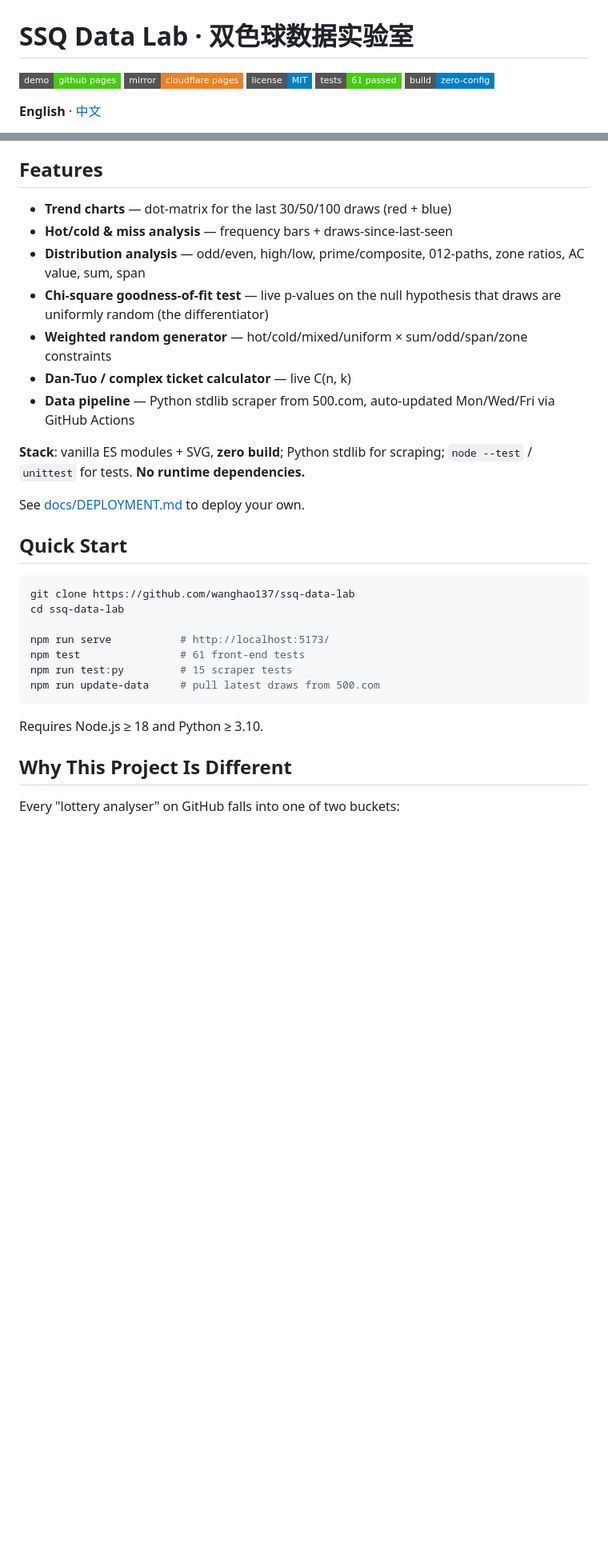
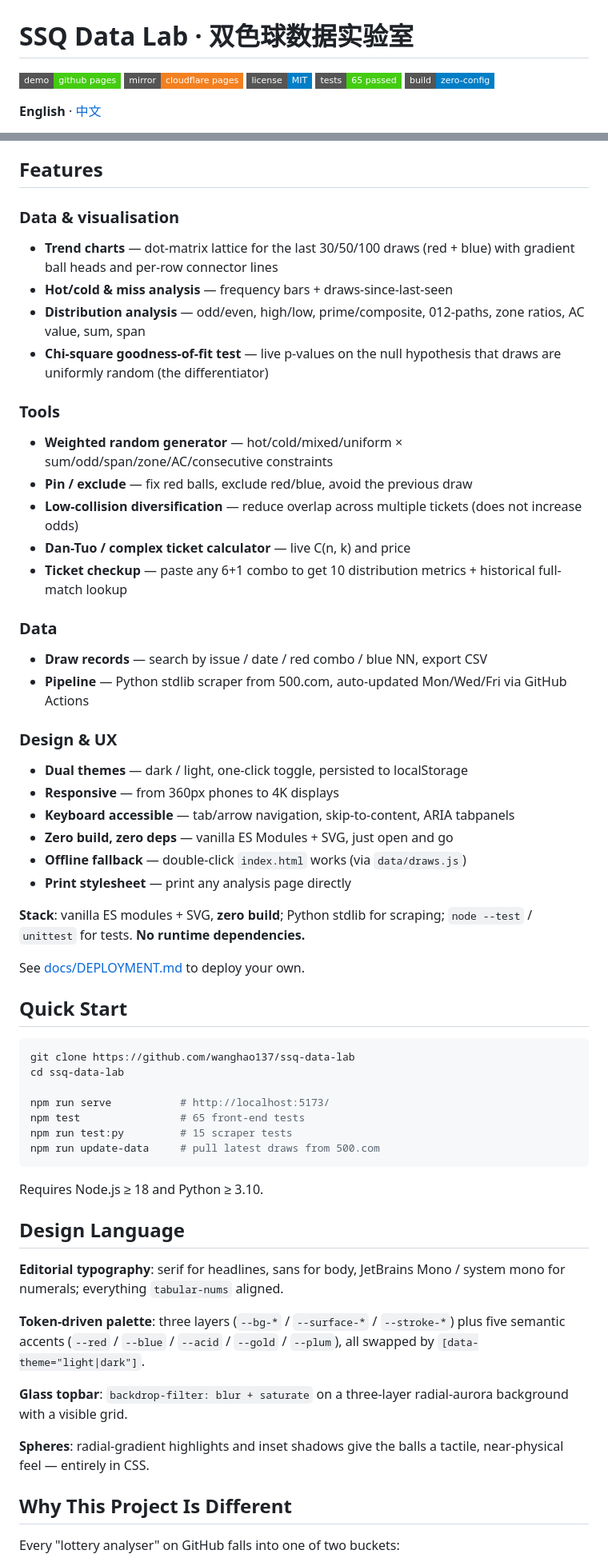
Before and after one commit to LJQ-HUB-cmyk/ssq-data-lab, a Markdown page: README.en.md, 2 parts joined by grey strips. Shown at 80% size. Drawn GitHub-style; badges without logos; blank space fills up the shorter version.

````diff
--- a/README.en.md
+++ b/README.en.md
@@ -3,7 +3,7 @@
 [![GitHub Pages](https://img.shields.io/badge/demo-github%20pages-brightgreen?style=flat-square&logo=github)](https://wanghao137.github.io/ssq-data-lab/)
 [![Cloudflare Pages](https://img.shields.io/badge/mirror-cloudflare%20pages-f38020?style=flat-square&logo=cloudflare&logoColor=white)](https://ssq-data-lab.pages.dev/)
 [![License: MIT](https://img.shields.io/badge/license-MIT-blue?style=flat-square)](./LICENSE)
-[![Tests](https://img.shields.io/badge/tests-61%20passed-success?style=flat-square)](./tests)
+[![Tests](https://img.shields.io/badge/tests-65%20passed-success?style=flat-square)](./tests)
 [![No build step](https://img.shields.io/badge/build-zero--config-informational?style=flat-square)](./index.html)
 
 **English** · [中文](./README.md)
@@ -19,13 +19,30 @@ An **honest** data lab for Union Lotto (SSQ, 双色球): 3,400+ historical draws
 
 ## Features
 
-- **Trend charts** — dot-matrix for the last 30/50/100 draws (red + blue)
+### Data & visualisation
+- **Trend charts** — dot-matrix lattice for the last 30/50/100 draws (red + blue) with gradient ball heads and per-row connector lines
 - **Hot/cold & miss analysis** — frequency bars + draws-since-last-seen
 - **Distribution analysis** — odd/even, high/low, prime/composite, 012-paths, zone ratios, AC value, sum, span
 - **Chi-square goodness-of-fit test** — live p-values on the null hypothesis that draws are uniformly random (the differentiator)
-- **Weighted random generator** — hot/cold/mixed/uniform × sum/odd/span/zone constraints
-- **Dan-Tuo / complex ticket calculator** — live C(n, k)
-- **Data pipeline** — Python stdlib scraper from 500.com, auto-updated Mon/Wed/Fri via GitHub Actions
+
+### Tools
+- **Weighted random generator** — hot/cold/mixed/uniform × sum/odd/span/zone/AC/consecutive constraints
+- **Pin / exclude** — fix red balls, exclude red/blue, avoid the previous draw
+- **Low-collision diversification** — reduce overlap across multiple tickets (does not increase odds)
+- **Dan-Tuo / complex ticket calculator** — live C(n, k) and price
+- **Ticket checkup** — paste any 6+1 combo to get 10 distribution metrics + historical full-match lookup
+
+### Data
+- **Draw records** — search by issue / date / red combo / blue NN, export CSV
+- **Pipeline** — Python stdlib scraper from 500.com, auto-updated Mon/Wed/Fri via GitHub Actions
+
+### Design & UX
+- **Dual themes** — dark / light, one-click toggle, persisted to localStorage
+- **Responsive** — from 360px phones to 4K displays
+- **Keyboard accessible** — tab/arrow navigation, skip-to-content, ARIA tabpanels
+- **Zero build, zero deps** — vanilla ES Modules + SVG, just open and go
+- **Offline fallback** — double-click `index.html` works (via `data/draws.js`)
+- **Print stylesheet** — print any analysis page directly
 
 **Stack**: vanilla ES modules + SVG, **zero build**; Python stdlib for scraping; `node --test` / `unittest` for tests. **No runtime dependencies.**
 
@@ -38,12 +55,22 @@ git clone https://github.com/wanghao137/ssq-data-lab
 cd ssq-data-lab
 
 npm run serve           # http://localhost:5173/
-npm test                # 61 front-end tests
+npm test                # 65 front-end tests
 npm run test:py         # 15 scraper tests
 npm run update-data     # pull latest draws from 500.com
 ```
 
 Requires Node.js ≥ 18 and Python ≥ 3.10.
+
+## Design Language
+
+**Editorial typography**: serif for headlines, sans for body, JetBrains Mono / system mono for numerals; everything `tabular-nums` aligned.
+
+**Token-driven palette**: three layers (`--bg-*` / `--surface-*` / `--stroke-*`) plus five semantic accents (`--red` / `--blue` / `--acid` / `--gold` / `--plum`), all swapped by `[data-theme="light|dark"]`.
+
+**Glass topbar**: `backdrop-filter: blur + saturate` on a three-layer radial-aurora background with a visible grid.
+
+**Spheres**: radial-gradient highlights and inset shadows give the balls a tactile, near-physical feel — entirely in CSS.
 
 ## Why This Project Is Different
 
````
Also changed, not shown: README.md (+58 -14 lines).
